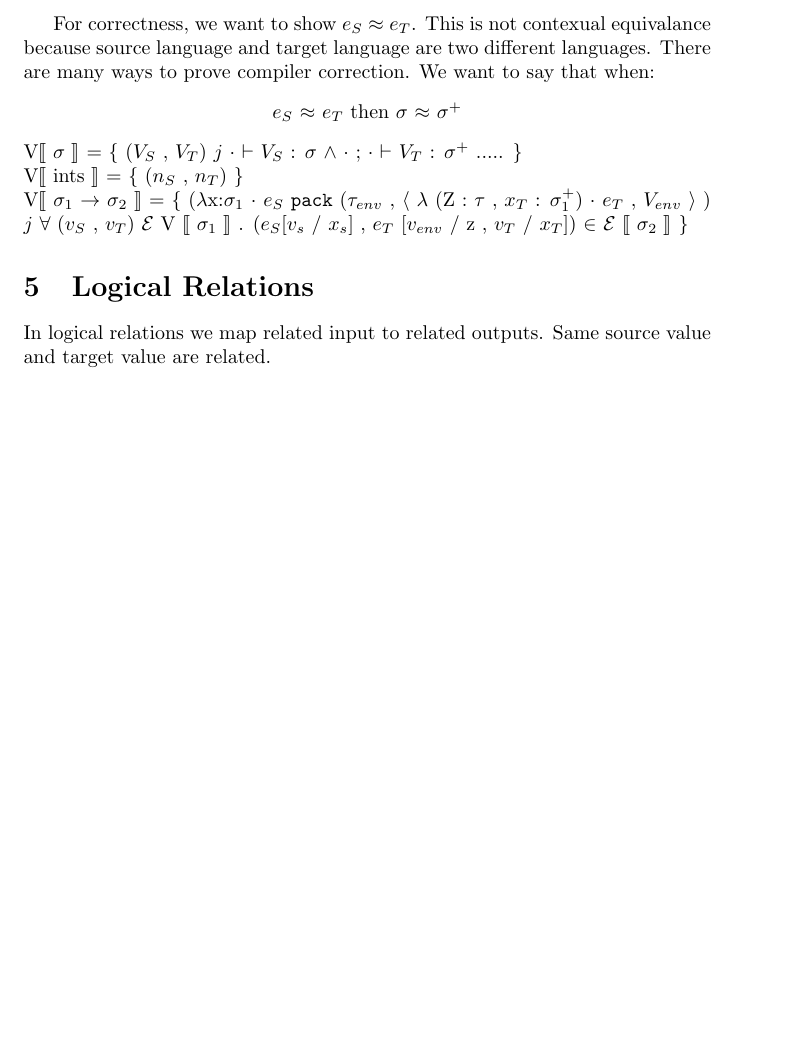
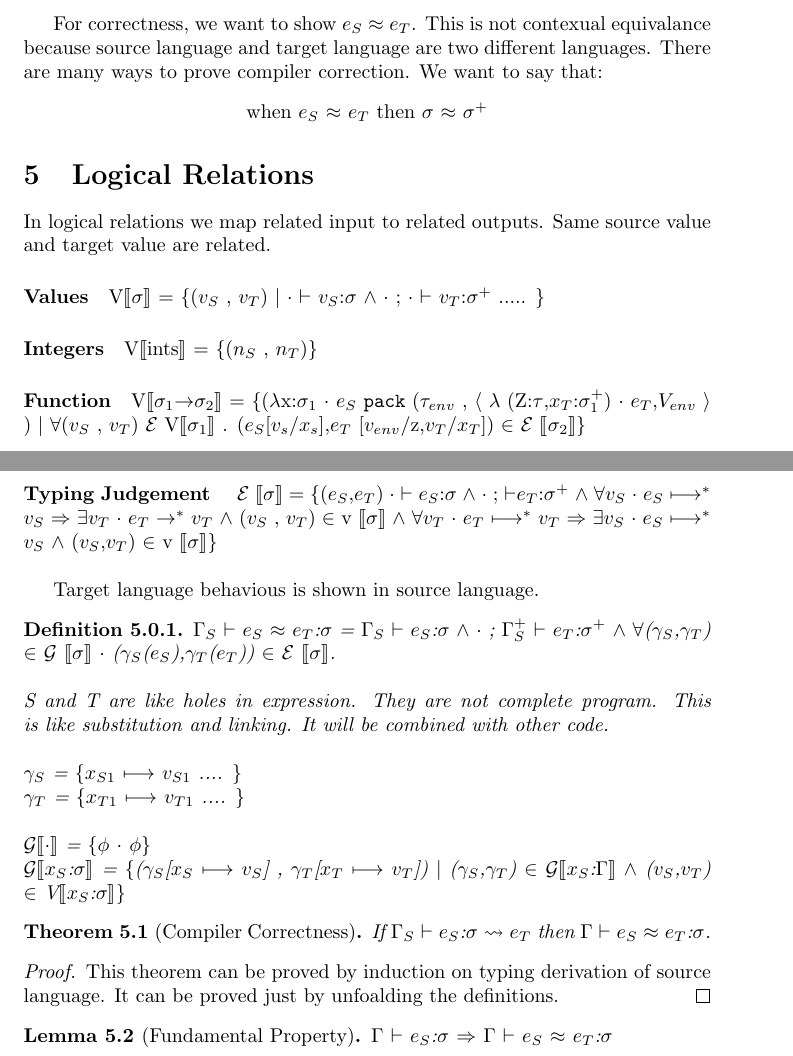
Before and after one commit to OPLSS/oplss-notes-2019, a LaTeX document (Ahmed/lecture2.tex): part of page 3 of 3 before the commit and two parts of pages 3 and 4 of 4 after it, the two joined at a grey line, cut so that both start at the same text, the shorter picture padded with empty space. Compiled offline with pdfLaTeX.

Commit message:
final version of Amal Ahmed Lecture 2

```diff
--- a/Ahmed/lecture2.tex
+++ b/Ahmed/lecture2.tex
@@ -5,6 +5,7 @@
 \newtheorem{theorem}{Theorem}[section]
 \newtheorem{definition}{Definition}[theorem]
 \newtheorem{example}{Example}
+\newtheorem{lemma}[theorem]{Lemma}
 
 \newcommand{\pack}[4]{\mathtt{pack}(#1,\ #2)\ \mathtt{as}\ \exists#3.#4}
 \newcommand{\packs}[3]{\mathtt{pack}(#1,\ #2)\ \mathtt{as}\ #3}
@@ -136,18 +137,62 @@ If $\Gamma$ $\vdash$ $e_S$ : $\sigma$ and  $\Gamma$ $\vdash$ $e_S$ : $\alpha$ $\
 \end{theorem}
 
 For correctness, we want to show $e_S$ $\approx$ $e_T$. This is not contexual equivalance because source language and target language are two different languages.
-There are many ways to prove compiler correction. We want to say that when:
+There are many ways to prove compiler correction. We want to say that:
 \begin{center}
- $e_S$ $\approx$ $e_T$ then $\sigma$ $\approx$ $\sigma^+$
+ when $e_S$ $\approx$ $e_T$ then $\sigma$ $\approx$ $\sigma^+$
 \end{center}
-V$\llbracket$ $\sigma$ $\rrbracket$  = \{  ($V_S$ , $V_T$) $\textbar$ $\cdot$ $\vdash$ $V_{S}$ : $\sigma$ $\wedge$ $\cdot$ ; $\cdot$ $\vdash$ $V_{T}$ : $\sigma^+$ ..... \} \\
-V$\llbracket$ ints $\rrbracket$ = \{ ($n_S$ , $n_T$) \} \\
-V$\llbracket$ $\sigma_1$ $\rightarrow$ $\sigma_2$ $\rrbracket$ = \{ ($\lambda$x:$\sigma_1$ $\cdot$ $e_S$ $\texttt{pack}$ ($\tau_{env}$ , $\langle$ $\lambda$ (Z : $\tau$ , $x_{T}$ : $\sigma_1^+$) $\cdot$ $e_T$ , $V_{env}$ $\rangle$ ) $\textbar$ $\forall$ ($v_S$ , $v_T$) $\mathcal{E}$ V $\llbracket$ $\sigma_1$ $\rrbracket$ . ($e_S$[$v_s$ / $x_s$] , $e_T$ [$v_{env}$ / z , $v_T$ / $x_T$]) $\in$ $\mathcal{E}$ $\llbracket$ $\sigma_2$ $\rrbracket$ \}
 
 \section{Logical Relations}
 
 In logical relations we map related input to related outputs. Same source value and target value are related.
 
+\paragraph{Values}
+
+V$\llbracket$$\sigma$$\rrbracket$  = \{($v_S$ , $v_T$)  $\mid$ $\cdot$ $\vdash$ $v_{S}$:$\sigma$ $\wedge$ $\cdot$ ; $\cdot$ $\vdash$ $v_{T}$:$\sigma^+$ ..... \}
+
+\paragraph{Integers}
+
+V$\llbracket$ints$\rrbracket$ = \{($n_S$ , $n_T$)\}
+
+\paragraph{Function}
+
+V$\llbracket$$\sigma_1$$\rightarrow$$\sigma_2$$\rrbracket$ = \{($\lambda$x:$\sigma_1$ $\cdot$ $e_S$ $\mathtt{pack}$ ($\tau_{env}$ , $\langle$ $\lambda$ (Z:$\tau$,$x_{T}$:$\sigma_1^+$) $\cdot$ $e_T$,$V_{env}$ $\rangle$ )  $\mid$ $\forall$($v_S$ , $v_T$) $\mathcal{E}$ V$\llbracket$$\sigma_1$$\rrbracket$ . ($e_S$[$v_s$/$x_s$],$e_T$ [$v_{env}$/z,$v_T$/$x_T$]) $\in$ $\mathcal{E}$ $\llbracket$$\sigma_2$$\rrbracket$\}
+
+\paragraph{Typing Judgement }
+
+$\mathcal{E}$ $\llbracket$$\sigma$$\rrbracket$ = \{($e_S$,$e_T$) $\cdot$ $\vdash$ $e_S$:$\sigma$ $\wedge$
+$\cdot$ ; $\vdash$$e_T$:$\sigma^+$ $\wedge$
+$\forall$$v_S$ $\cdot$ $e_S$ $\longmapsto^*$ $v_S$ $\Rightarrow$ $\exists$$v_T$ $\cdot$ $e_T$ $\rightarrow^*$ $v_T$ $\wedge$
+($v_S$ , $v_T$) $\in$ v $\llbracket$$\sigma$$\rrbracket$ $\wedge$
+$\forall$$v_T$ $\cdot$ $e_T$ $\longmapsto^*$ $v_T$ $\Rightarrow$ $\exists$$v_S$ $\cdot$ $e_S$ $\longmapsto^*$ $v_S$ $\wedge$
+($v_S$,$v_T$) $\in$ v $\llbracket$$\sigma$$\rrbracket$\} \\
+
+Target language behavious is shown in source language.
+
+\theoremstyle{definition}
+\begin{definition}
+$\Gamma_S$ $\vdash$ $e_S$ $\approx$ $e_T$:$\sigma$ = $\Gamma_S$ $\vdash$ $e_S$:$\sigma$ $\wedge$ $\cdot$ ; $\Gamma_S^+$ $\vdash$ $e_T$:$\sigma^+$ $\wedge$
+$\forall$($\gamma_S$,$\gamma_T$) $\in$ $\mathcal{G}$ $\llbracket$$\sigma$$\rrbracket$ $\cdot$ ($\gamma_S$($e_S$),$\gamma_T$($e_T$)) $\in$ $\mathcal{E}$ $\llbracket$$\sigma$$\rrbracket$. \\ \\
+S and T are like holes in expression. They are not complete program. This is like substitution and linking. It will be combined with other code. \\ \\
+$\gamma_S$ = \{$x_{S1}$ $\longmapsto$ $v_{S1}$ .... \} \\
+$\gamma_T$ = \{$x_{T1}$ $\longmapsto$ $v_{T1}$ .... \} \\ \\
+$\mathcal{G}$$\llbracket$$\cdot$$\rrbracket$ = \{$\phi$ $\cdot$ $\phi$\} \\
+$\mathcal{G}$$\llbracket$$x_S$:$\sigma$$\rrbracket$ = \{($\gamma_S$[$x_S$ $\longmapsto$ $v_S$] , $\gamma_T$[$x_T$ $\longmapsto$ $v_T$])
+ $\mid$ ($\gamma_S$,$\gamma_T$) $\in$ $\mathcal{G}$$\llbracket$$x_S$:$\Gamma$$\rrbracket$ $\wedge$ ($v_S$,$v_T$) $\in$ V$\llbracket$$x_S$:$\sigma$$\rrbracket$\}
+
+
+\end{definition}
+
+\begin{theorem}[Compiler Correctness]
+If $\Gamma_S$ $\vdash$ $e_S$:$\sigma$ $\rightsquigarrow$ $e_T$ then $\Gamma$ $\vdash$ $e_S$ $\approx$ $e_T$:$\sigma$.
+\end{theorem}
+\begin{proof}
+This theorem can be proved by induction on typing derivation of source language. It can be proved just by unfoalding the definitions.
+\end{proof}
+
+\begin{lemma}[Fundamental Property]
+$\Gamma$ $\vdash$ $e_S$:$\sigma$ $\Rightarrow$ $\Gamma$ $\vdash$ $e_S$ $\approx$ $e_T$:$\sigma$
+\end{lemma}
 
 \end{document}
 
```
Also changed, not shown: Ahmed/lecture2.pdf, Ahmed/lecture2.tex (2 more changed lines).
